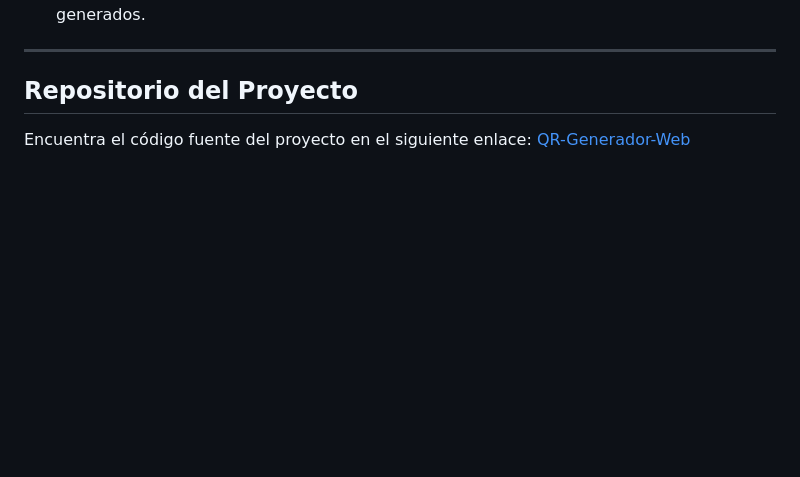
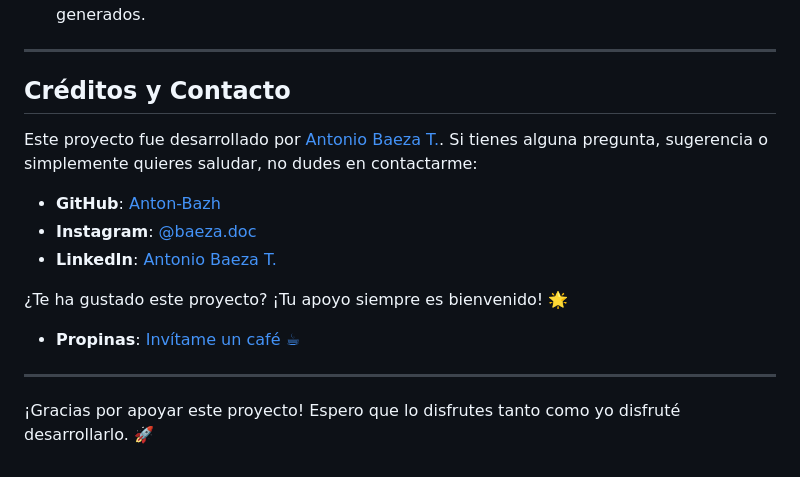
Before and after one commit to Anton-Bazh/QR-Generador-Web, a Markdown page: README.md, the part around the change. GitHub-like rendering; blank space fills up the shorter version.

```diff
--- a/README.md
+++ b/README.md
@@ -132,7 +132,18 @@ Ejemplos de pantallas del proyecto:
 
 ---
 
-## Repositorio del Proyecto
+## Créditos y Contacto
 
-Encuentra el código fuente del proyecto en el siguiente enlace:
-[QR-Generador-Web](https://github.com/Anton-Bazh/QR-Generador-Web)
+Este proyecto fue desarrollado por [Antonio Baeza T.](https://github.com/Anton-Bazh). Si tienes alguna pregunta, sugerencia o simplemente quieres saludar, no dudes en contactarme:
+
+- **GitHub**: [Anton-Bazh](https://github.com/Anton-Bazh)
+- **Instagram**: [@baeza.doc](https://www.instagram.com/baeza.doc/)
+- **LinkedIn**: [Antonio Baeza T.](https://www.linkedin.com/in/antoniobaezat/)
+
+¿Te ha gustado este proyecto? ¡Tu apoyo siempre es bienvenido! 🌟
+
+- **Propinas**: [Invítame un café ☕](https://www.paypal.com/paypalme/AntonioBaeza0)
+
+---
+
+¡Gracias por apoyar este proyecto! Espero que lo disfrutes tanto como yo disfruté desarrollarlo. 🚀
```
